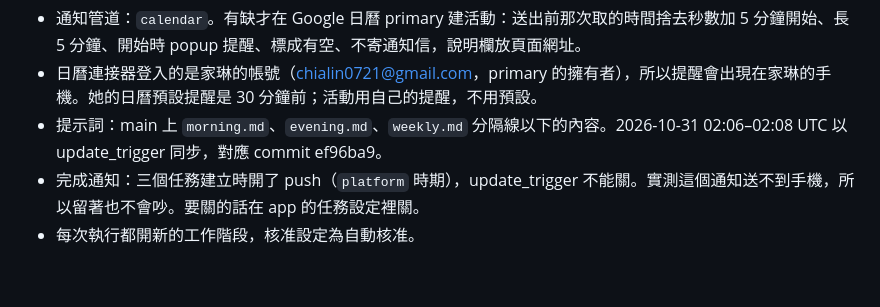
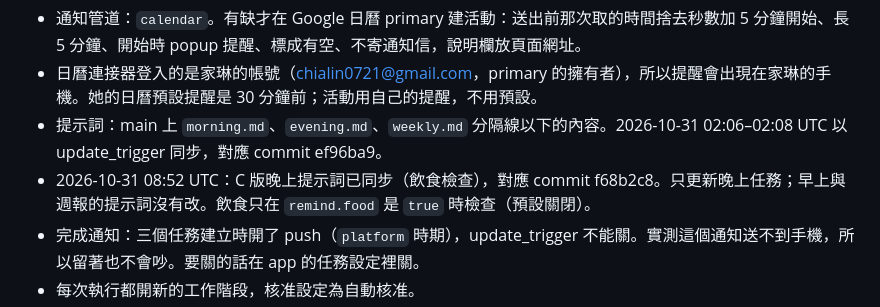
Before and after one commit to exvsynz/jialin-health, a Markdown page: ops/scheduled/DEPLOYED.md, the part around the change. GitHub-like rendering; blank space fills up the shorter version.

Commit message:
DEPLOYED.md：C 版晚上提示詞已同步（飲食檢查，f68b2c8）
Co-Authored-By: Claude Opus 5.5 <noreply@anthropic.com>
Claude-Session: https://claude.ai/code/session_01V12DQTxXYJgjuSp3HmDk5o

```diff
--- a/ops/scheduled/DEPLOYED.md
+++ b/ops/scheduled/DEPLOYED.md
@@ -11,6 +11,7 @@
 - 通知管道：`calendar`。有缺才在 Google 日曆 primary 建活動：送出前那次取的時間捨去秒數加 5 分鐘開始、長 5 分鐘、開始時 popup 提醒、標成有空、不寄通知信，說明欄放頁面網址。
 - 日曆連接器登入的是家琳的帳號（chialin0721@gmail.com，primary 的擁有者），所以提醒會出現在家琳的手機。她的日曆預設提醒是 30 分鐘前；活動用自己的提醒，不用預設。
 - 提示詞：main 上 `morning.md`、`evening.md`、`weekly.md` 分隔線以下的內容。2026-10-31 02:06–02:08 UTC 以 update_trigger 同步，對應 commit ef96ba9。
+- 2026-10-31 08:52 UTC：C 版晚上提示詞已同步（飲食檢查），對應 commit f68b2c8。只更新晚上任務；早上與週報的提示詞沒有改。飲食只在 `remind.food` 是 `true` 時檢查（預設關閉）。
 - 完成通知：三個任務建立時開了 push（`platform` 時期），update_trigger 不能關。實測這個通知送不到手機，所以留著也不會吵。要關的話在 app 的任務設定裡關。
 - 每次執行都開新的工作階段，核准設定為自動核准。
 - 已刪除的舊任務（使用者在 app 刪除）：`trig_01DHxi7ut795tPb7BetTEr7m`、`trig_011SzzP2uhnQnYLbTdYB6J9Q`、`trig_01ETPCvt3kkAseLL6QRF6qwu`（`tool` 版），`trig_01MdtFkvqKB14X3efw24nPqu`（`platform` 版早上）。claude.ai 停用或刪除任務會被權限擋下。
```
